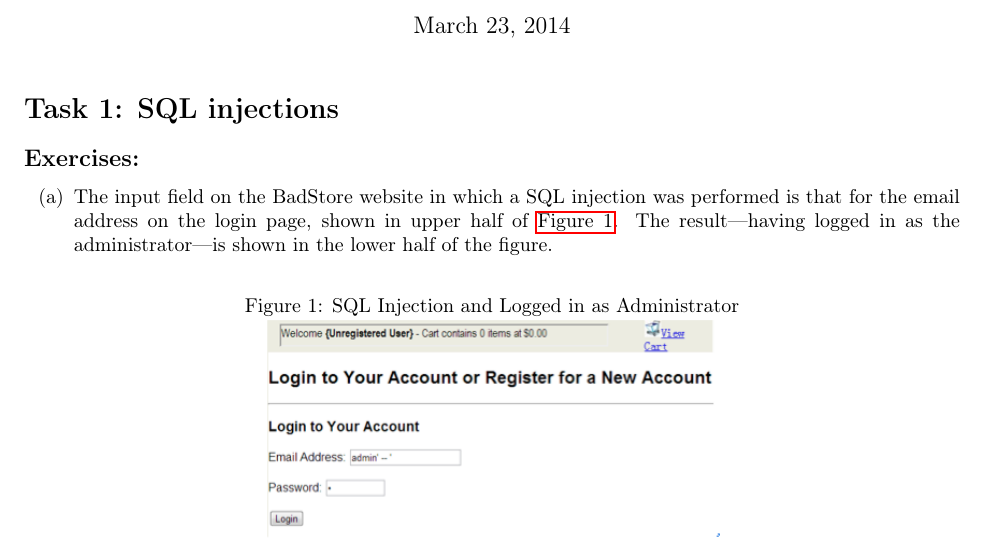
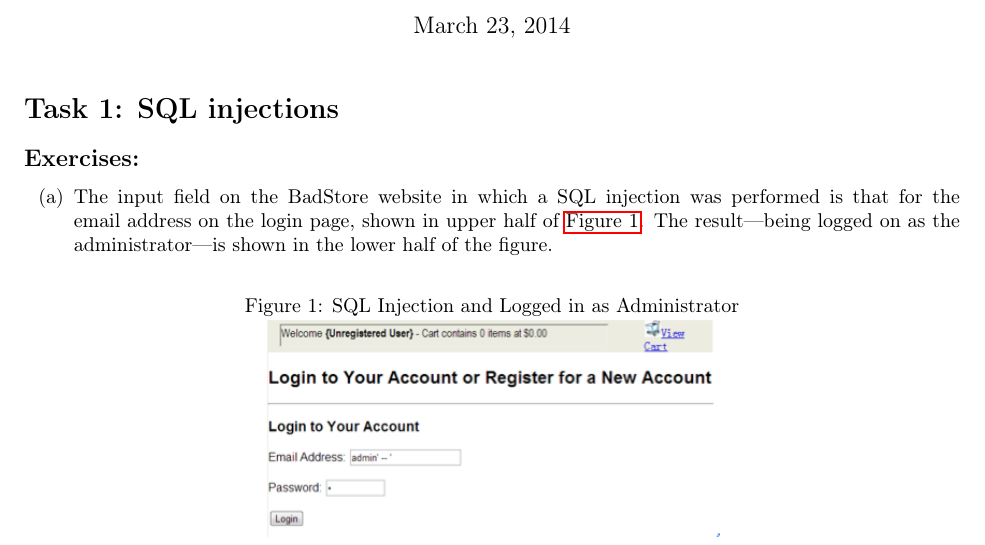
Before and after one commit to LazyClutch/Lab1--Security, a LaTeX document (Lab1report.tex, which reads task1.tex): part of page 1 of 7, cut so that both start at the same text. Compiled offline with pdfLaTeX.

Commit message:
Minor change

```diff
--- a/task1.tex
+++ b/task1.tex
@@ -3,7 +3,7 @@
 
 \subsection*{Exercises:}
 \begin{enumerate}
-\item The input field on the BadStore website in which a SQL injection was performed is that for the email address on the login page, shown in upper half of \autoref{fig:sql1}. The result---having logged in as the administrator---is shown in the lower half of the figure.
+\item The input field on the BadStore website in which a SQL injection was performed is that for the email address on the login page, shown in upper half of \autoref{fig:sql1}. The result---being logged on as the administrator---is shown in the lower half of the figure.
 \begin{figure}[h!]
 	\caption{SQL Injection and Logged in as Administrator}
         \label{fig:sql1}
```
Also changed, not shown: Lab1report.pdf.
